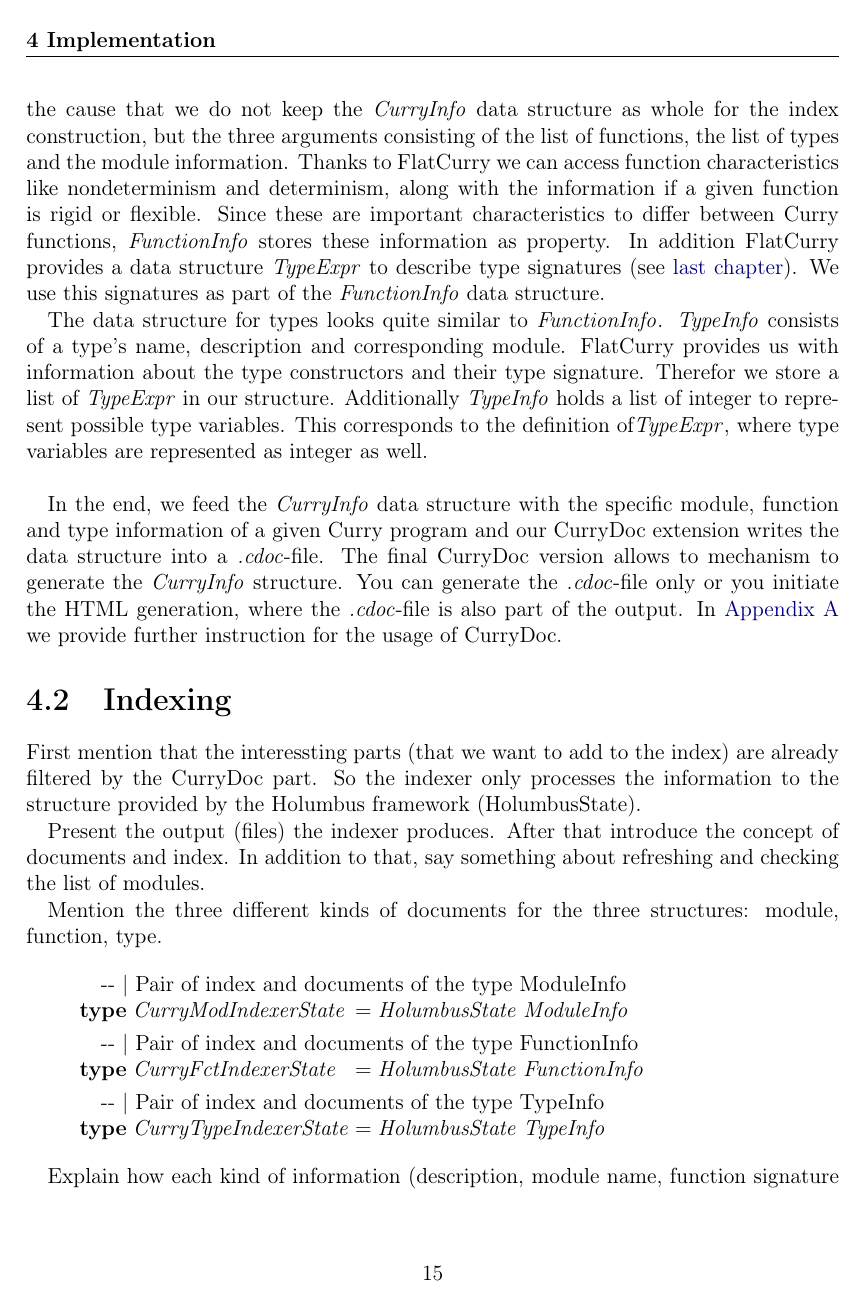
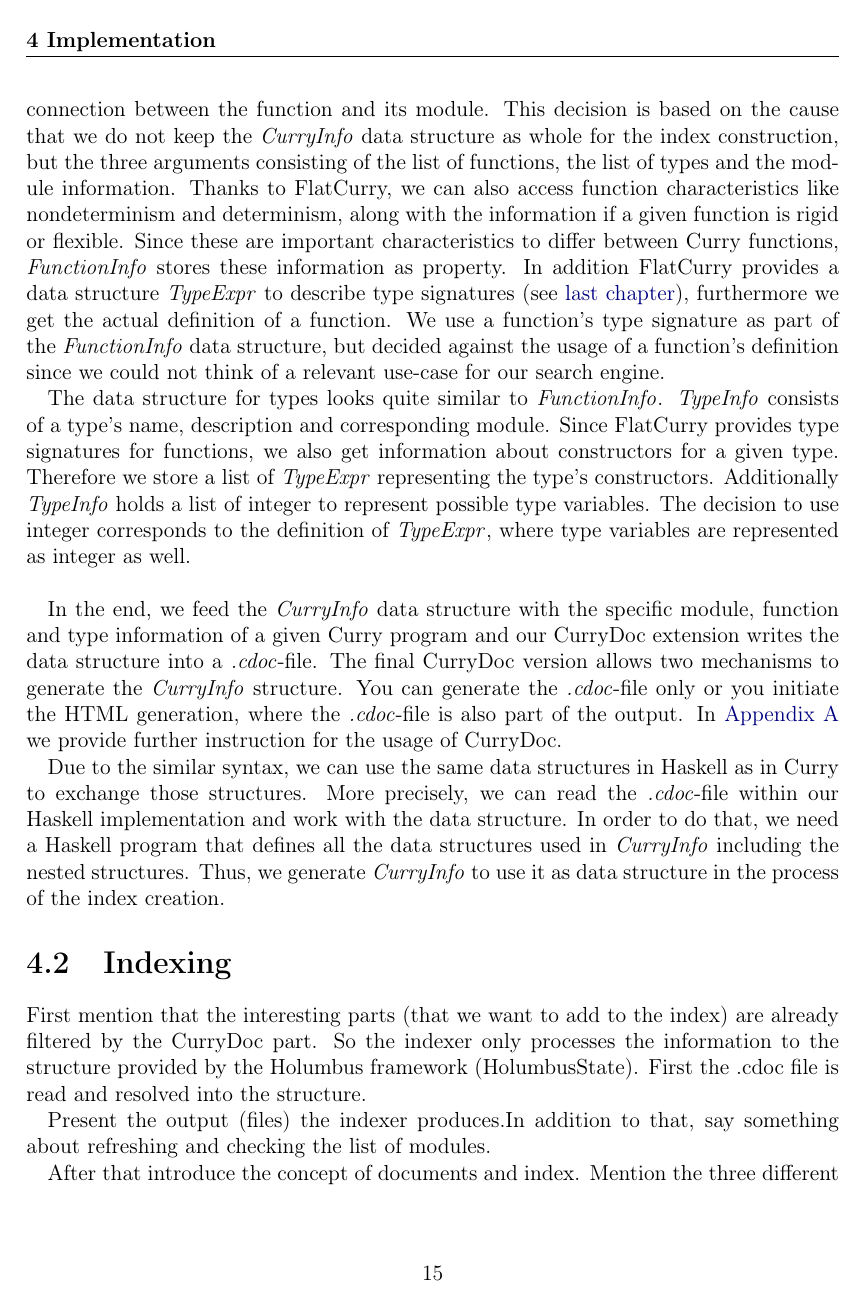
Before and after one commit to ichistmeinname/Currygle, a LaTeX thesis (TeXerei/bachelor.tex): page 19 of 25 before the commit and page 19 of 26 after it. Compiled offline with pdfLaTeX; an older LaTeX class or package is replaced by its successor.

Commit message:
Fix typos.

```diff
--- a/TeXerei/bachelor.tex
+++ b/TeXerei/bachelor.tex
@@ -1436,8 +1429,0 @@ add the corresponding module to provide a connection between the
-function and its module. This decision is based on the cause that we
-do not keep the \ensuremath{\Conid{CurryInfo}} data structure as whole for the index
-construction, but the three arguments consisting of the list of
-functions, the list of types and the module information. Thanks to
-FlatCurry we can access function characteristics like nondeterminism
-and determinism, along with the information if a given function is
-rigid or flexible. Since these are important characteristics to differ
-between Curry functions, \ensuremath{\Conid{FunctionInfo}} stores these information as
@@ -1444,43 +1438,64 @@ between Curry functions, \ensuremath{\Conid{FunctionInfo}} stores these informat
+corresponding module to provide a connection between the function and
+its module. This decision is based on the cause that we do not keep
+the \ensuremath{\Conid{CurryInfo}} data structure as whole for the index construction,
+but the three arguments consisting of the list of functions, the list
+of types and the module information. Thanks to FlatCurry, we can also
+access function characteristics like nondeterminism and determinism,
+along with the information if a given function is rigid or
+flexible. Since these are important characteristics to differ between
+Curry functions, \ensuremath{\Conid{FunctionInfo}} stores these information as
 property. In addition FlatCurry provides a data structure \ensuremath{\Conid{TypeExpr}}
 to describe type signatures (see \hyperref[fig:typeExpr]{last
-  chapter}). We use this signatures as part of the \ensuremath{\Conid{FunctionInfo}} data
-structure.
+  chapter}), furthermore we get the actual definition of a
+function. We use a function's type signature as part of the
+\ensuremath{\Conid{FunctionInfo}} data structure, but decided against the usage of a
+function's definition since we could not think of a relevant use-case
+for our search engine.
 
 The data structure for types looks quite similar to
 \ensuremath{\Conid{FunctionInfo}}. \ensuremath{\Conid{TypeInfo}} consists of a type's name, description and
-corresponding module. FlatCurry provides us with information about the
-type constructors and their type signature. Therefor we store a list
-of \ensuremath{\Conid{TypeExpr}} in our structure. Additionally \ensuremath{\Conid{TypeInfo}} holds a list
-of integer to represent possible type variables. This corresponds to
-the definition of\ensuremath{\Conid{TypeExpr}}, where type variables are represented as
+corresponding module. Since FlatCurry provides type signatures for
+functions, we also get information about constructors for a given
+type. Therefore we store a list of \ensuremath{\Conid{TypeExpr}} representing the type's
+constructors. Additionally \ensuremath{\Conid{TypeInfo}} holds a list of integer to
+represent possible type variables. The decision to use integer corresponds to
+the definition of \ensuremath{\Conid{TypeExpr}}, where type variables are represented as
 integer as well. \\
 
 In the end, we feed the \ensuremath{\Conid{CurryInfo}} data structure with the specific
 module, function and type information of a given Curry program and our
 CurryDoc extension writes the data structure into a
-\emph{.cdoc}-file. The final CurryDoc version allows to mechanism to
+\emph{.cdoc}-file. The final CurryDoc version allows two mechanisms to
 generate the \ensuremath{\Conid{CurryInfo}} structure. You can generate the
 \emph{.cdoc}-file only or you initiate the HTML generation, where the
 \emph{.cdoc}-file is also part of the output. In
 \hyperref[a:currydoc]{Appendix \ref{a:currydoc}} we provide further
 instruction for the usage of CurryDoc.
 
+Due to the similar syntax, we can use the same data structures in
+Haskell as in Curry to exchange those structures. More precisely, we
+can read the \emph{.cdoc}-file within our Haskell implementation and
+work with the data structure. In order to do that, we need a Haskell
+program that defines all the data structures used in \ensuremath{\Conid{CurryInfo}}
+including the nested structures. Thus, we generate \ensuremath{\Conid{CurryInfo}} to use
+it as data structure in the process of the index creation.
 % The same data structure is used on the Haskell side that implements
 % the search engine.
 
 \section{Indexing}\label{implementation:index}
 
-First mention that the interessting parts (that we want to add to the
+First mention that the interesting parts (that we want to add to the
 index) are already filtered by the CurryDoc part. So the indexer only
 processes the information to the structure provided by the Holumbus
-framework (HolumbusState).
-
-Present the output (files) the indexer produces. After that introduce
-the concept of documents and index. In addition to that, say something
+framework (HolumbusState). First the .cdoc file is read and resolved
+into the structure.
+
+Present the output (files) the indexer produces.In addition to that, say something
 about refreshing and checking the list of modules.
 
-Mention the three different kinds of documents for the three
-structures: module, function, type.
+After that introduce the concept of documents and index. Mention the
+three different kinds of documents for the three structures: module,
+function, type.
 \begin{hscode}\SaveRestoreHook
 \column{B}{@{}>{\hspre}l<{\hspost}@{}}%
 \column{35}{@{}>{\hspre}l<{\hspost}@{}}%
@@ -1510 +1551,0 @@ context again.
-Note the difficulties of updating the index, because the data
```
Also changed, not shown: TeXerei/bachelor.tex (82 more changed lines), 3 other files.
